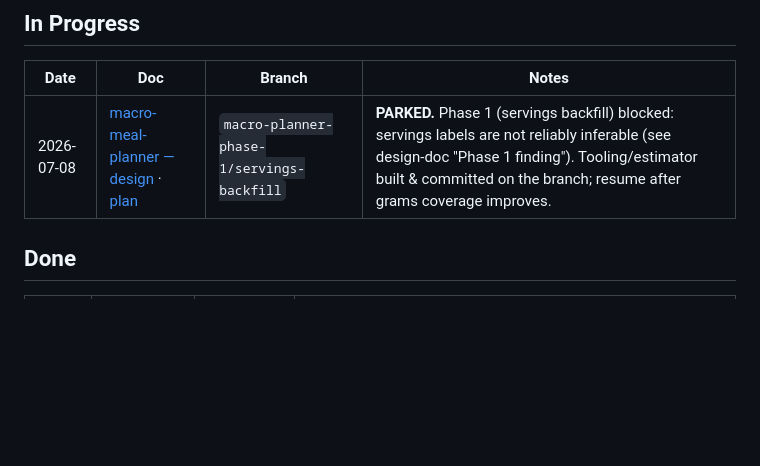
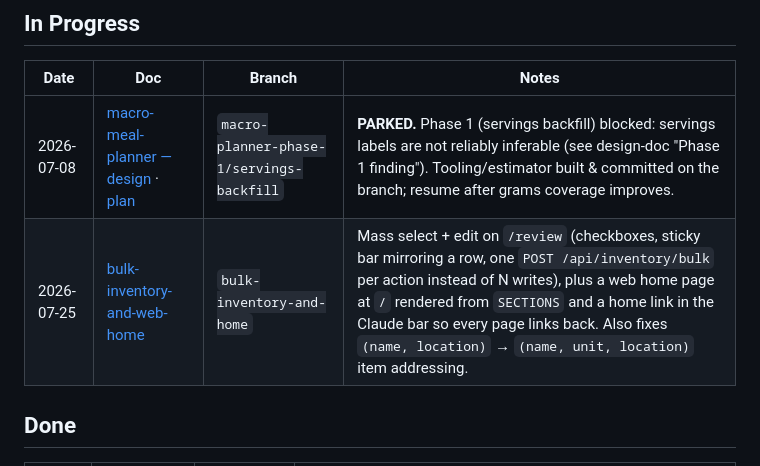
Before and after one commit to SlowSpeedChase/KitchenOS, a Markdown page: docs/plans/INDEX.md, the part around the change. Rendered like a GitHub page; blank space fills up the shorter version.

```diff
--- a/docs/plans/INDEX.md
+++ b/docs/plans/INDEX.md
@@ -33,6 +33,7 @@ Templates: [`templates/DESIGN-DOC-TEMPLATE.md`](../../templates/DESIGN-DOC-TEMPL
 | Date | Doc | Branch | Notes |
 |---|---|---|---|
 | 2026-07-08 | [macro-meal-planner — design](2026-07-08-macro-meal-planner-design.md) · [plan](2026-07-08-macro-meal-planner-plan.md) | `macro-planner-phase-1/servings-backfill` | **PARKED.** Phase 1 (servings backfill) blocked: servings labels are not reliably inferable (see design-doc "Phase 1 finding"). Tooling/estimator built & committed on the branch; resume after grams coverage improves. |
+| 2026-07-25 | [bulk-inventory-and-web-home](../superpowers/specs/2026-07-25-bulk-inventory-and-web-home-design.md) | `bulk-inventory-and-home` | Mass select + edit on `/review` (checkboxes, sticky bar mirroring a row, one `POST /api/inventory/bulk` per action instead of N writes), plus a web home page at `/` rendered from `SECTIONS` and a home link in the Claude bar so every page links back. Also fixes `(name, location)` → `(name, unit, location)` item addressing. |
 
 ## Done
 
```
Also changed, not shown: BRANCH-STATUS.md (added, +95 -0 lines), 1 other file.
